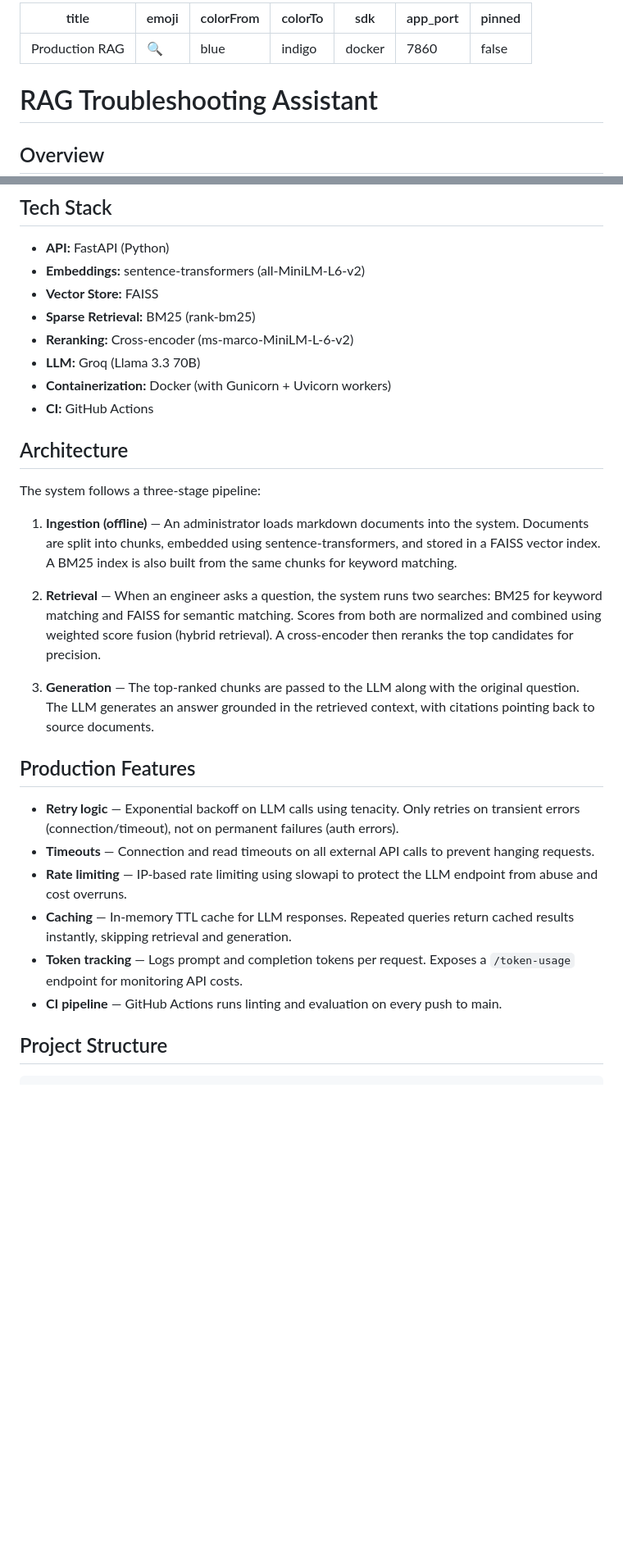
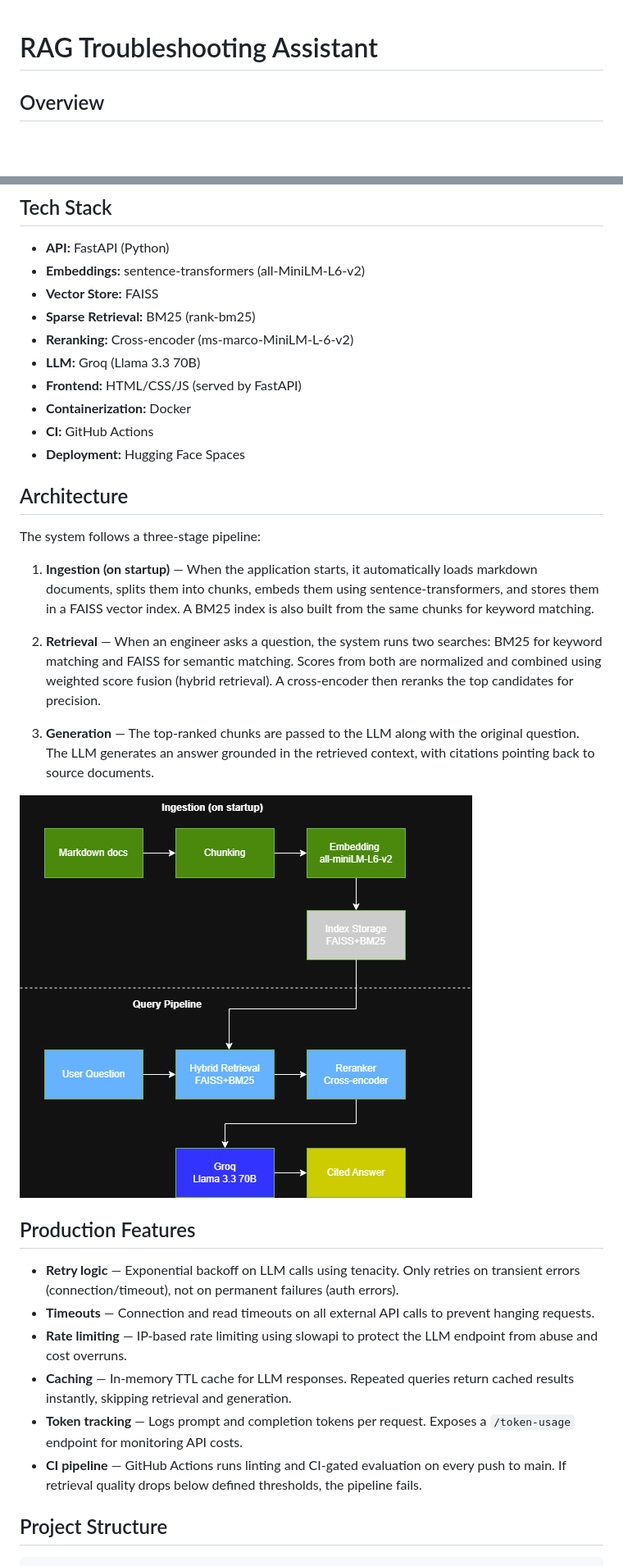
Before and after one commit to rizwan0110/troubleshooting_assisstant, a Markdown page: README.md, 2 parts joined by grey strips. Shown: that part at 82% size. Rendered like a GitHub page; pictures changed too: docs/architecture.png (added); blank space fills up the shorter version.

Commit message:
added prompt file + readme update

```diff
--- a/README.md
+++ b/README.md
@@ -1,14 +1,3 @@
----
-title: Production RAG
-emoji: 🔍
-colorFrom: blue
-colorTo: indigo
-sdk: docker
-app_port: 7860
-pinned: false
----
-
-
 # RAG Troubleshooting Assistant
 
 ## Overview
@@ -35,19 +30,22 @@ The system is built to work with any technical documentation in markdown format.
 - **Sparse Retrieval:** BM25 (rank-bm25)
 - **Reranking:** Cross-encoder (ms-marco-MiniLM-L-6-v2)
 - **LLM:** Groq (Llama 3.3 70B)
-- **Containerization:** Docker (with Gunicorn + Uvicorn workers)
+- **Frontend:** HTML/CSS/JS (served by FastAPI)
+- **Containerization:** Docker
 - **CI:** GitHub Actions
+- **Deployment:** Hugging Face Spaces
 
 ## Architecture
 
 The system follows a three-stage pipeline:
 
-1. **Ingestion (offline)** — An administrator loads markdown documents into the system. Documents are split into chunks, embedded using sentence-transformers, and stored in a FAISS vector index. A BM25 index is also built from the same chunks for keyword matching.
+1. **Ingestion (on startup)** — When the application starts, it automatically loads markdown documents, splits them into chunks, embeds them using sentence-transformers, and stores them in a FAISS vector index. A BM25 index is also built from the same chunks for keyword matching.
 
 2. **Retrieval** — When an engineer asks a question, the system runs two searches: BM25 for keyword matching and FAISS for semantic matching. Scores from both are normalized and combined using weighted score fusion (hybrid retrieval). A cross-encoder then reranks the top candidates for precision.
 
 3. **Generation** — The top-ranked chunks are passed to the LLM along with the original question. The LLM generates an answer grounded in the retrieved context, with citations pointing back to source documents.
 
+![Architecture Diagram](docs/architecture.png)
 ## Production Features
 
 - **Retry logic** — Exponential backoff on LLM calls using tenacity. Only retries on transient errors (connection/timeout), not on permanent failures (auth errors).
@@ -55,7 +53,7 @@ The system follows a three-stage pipeline:
 - **Rate limiting** — IP-based rate limiting using slowapi to protect the LLM endpoint from abuse and cost overruns.
 - **Caching** — In-memory TTL cache for LLM responses. Repeated queries return cached results instantly, skipping retrieval and generation.
 - **Token tracking** — Logs prompt and completion tokens per request. Exposes a `/token-usage` endpoint for monitoring API costs.
-- **CI pipeline** — GitHub Actions runs linting and evaluation on every push to main.
+- **CI pipeline** — GitHub Actions runs linting and CI-gated evaluation on every push to main. If retrieval quality drops below defined thresholds, the pipeline fails.
 
 ## Project Structure
 
```
Also changed, not shown: other parts of README.md (+38 -38 lines), 4 other files.
